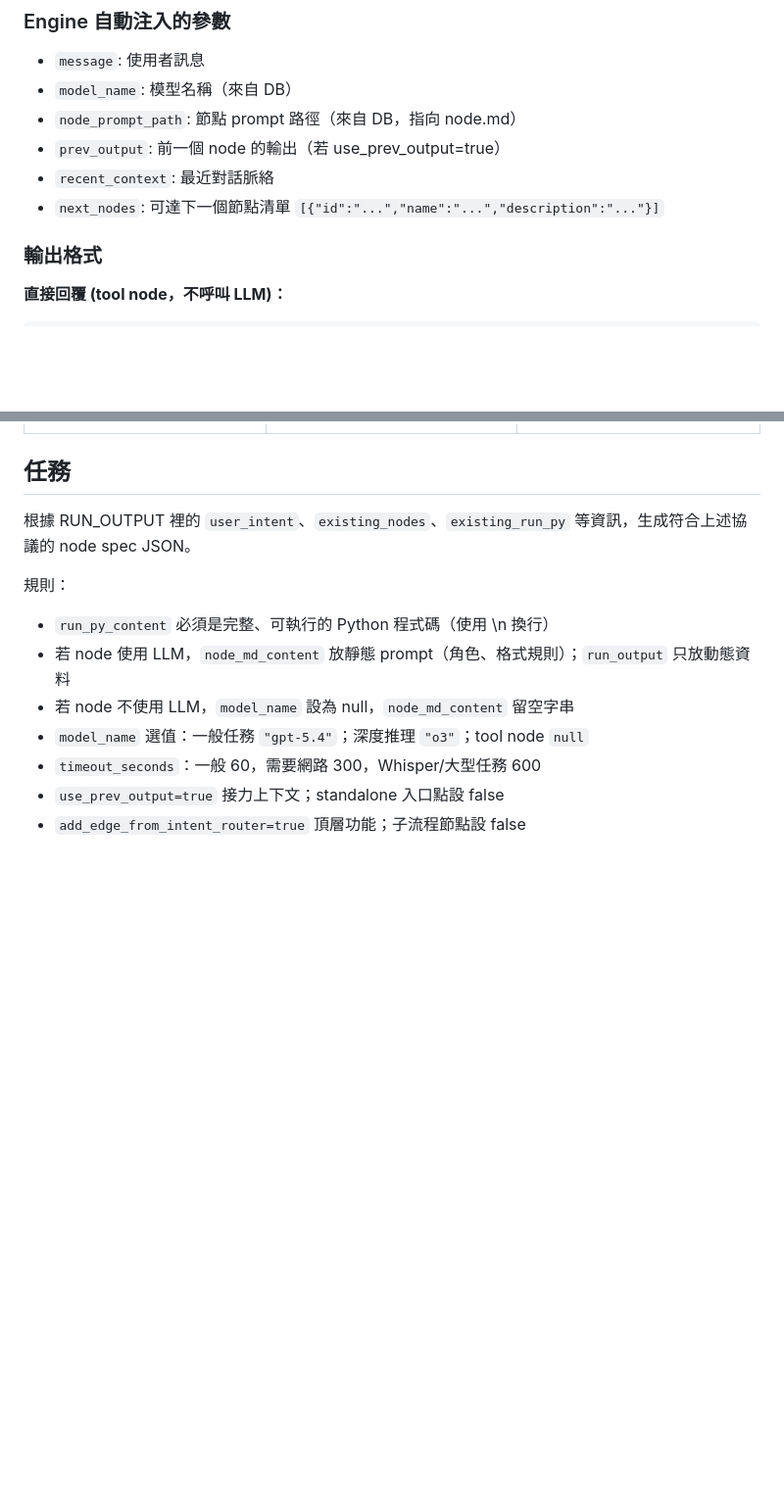
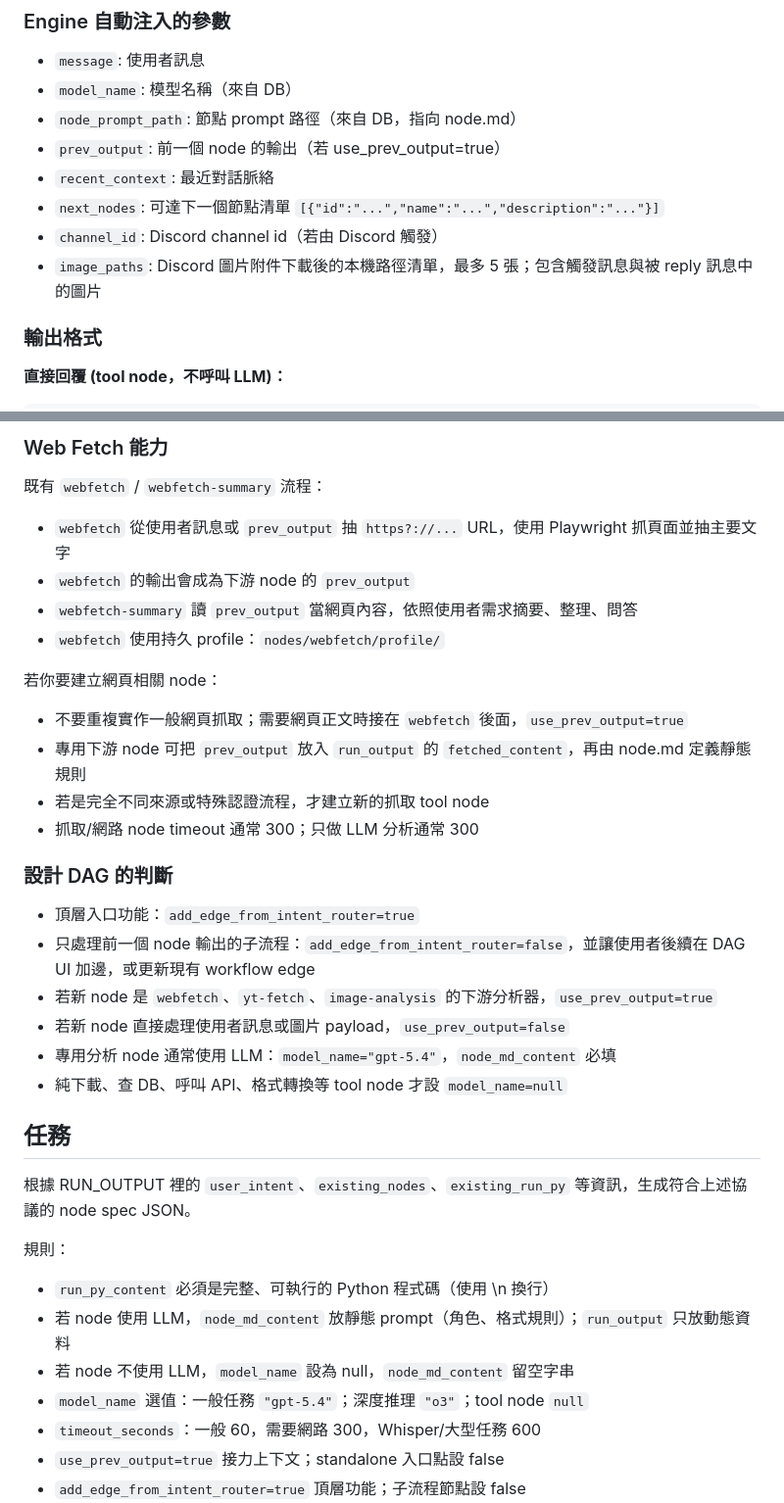
Before and after one commit to jason9075/personal_agent, a Markdown page: nodes/node-creator/node.md, 2 parts joined by grey strips. Shown at 98% size. GitHub-like rendering; blank space fills up the shorter version.

```diff
--- a/nodes/node-creator/node.md
+++ b/nodes/node-creator/node.md
@@ -79,6 +79,8 @@ if __name__ == "__main__":
 - `prev_output`: 前一個 node 的輸出（若 use_prev_output=true）
 - `recent_context`: 最近對話脈絡
 - `next_nodes`: 可達下一個節點清單 `[{"id":"...","name":"...","description":"..."}]`
+- `channel_id`: Discord channel id（若由 Discord 觸發）
+- `image_paths`: Discord 圖片附件下載後的本機路徑清單，最多 5 張；包含觸發訊息與被 reply 訊息中的圖片
 
 ### 輸出格式
 
@@ -151,3 +203,26 @@ if __name__ == "__main__":
+### Web Fetch 能力
+
+既有 `webfetch` / `webfetch-summary` 流程：
+- `webfetch` 從使用者訊息或 `prev_output` 抽 `https?://...` URL，使用 Playwright 抓頁面並抽主要文字
+- `webfetch` 的輸出會成為下游 node 的 `prev_output`
+- `webfetch-summary` 讀 `prev_output` 當網頁內容，依照使用者需求摘要、整理、問答
+- `webfetch` 使用持久 profile：`nodes/webfetch/profile/`
+
+若你要建立網頁相關 node：
+- 不要重複實作一般網頁抓取；需要網頁正文時接在 `webfetch` 後面，`use_prev_output=true`
+- 專用下游 node 可把 `prev_output` 放入 `run_output` 的 `fetched_content`，再由 node.md 定義靜態規則
+- 若是完全不同來源或特殊認證流程，才建立新的抓取 tool node
+- 抓取/網路 node timeout 通常 300；只做 LLM 分析通常 300
+
+### 設計 DAG 的判斷
+
+- 頂層入口功能：`add_edge_from_intent_router=true`
+- 只處理前一個 node 輸出的子流程：`add_edge_from_intent_router=false`，並讓使用者後續在 DAG UI 加邊，或更新現有 workflow edge
+- 若新 node 是 `webfetch`、`yt-fetch`、`image-analysis` 的下游分析器，`use_prev_output=true`
+- 若新 node 直接處理使用者訊息或圖片 payload，`use_prev_output=false`
+- 專用分析 node 通常使用 LLM：`model_name="gpt-5.4"`，`node_md_content` 必填
+- 純下載、查 DB、呼叫 API、格式轉換等 tool node 才設 `model_name=null`
+
 ## 任務
 
 根據 RUN_OUTPUT 裡的 `user_intent`、`existing_nodes`、`existing_run_py` 等資訊，生成符合上述協議的 node spec JSON。
```
Also changed, not shown: other parts of nodes/node-creator/node.md (+50 -0 lines).
